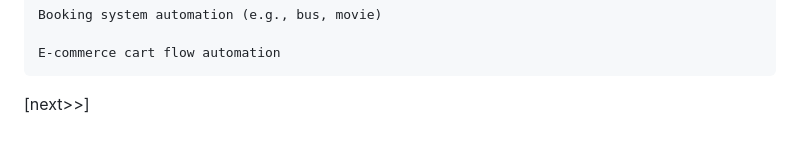
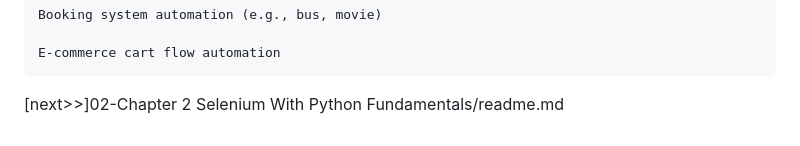
Before and after one commit to developwithashwini/selenium-with-python, a Markdown page: README.md, the part around the change. Drawn GitHub-style.

```diff
--- a/README.md
+++ b/README.md
@@ -220,4 +220,4 @@ This repository is a complete and industry-relevant learning resource for master
 
     E-commerce cart flow automation
 
-[next>>]
+[next>>]02-Chapter 2 Selenium With Python Fundamentals/readme.md
```
